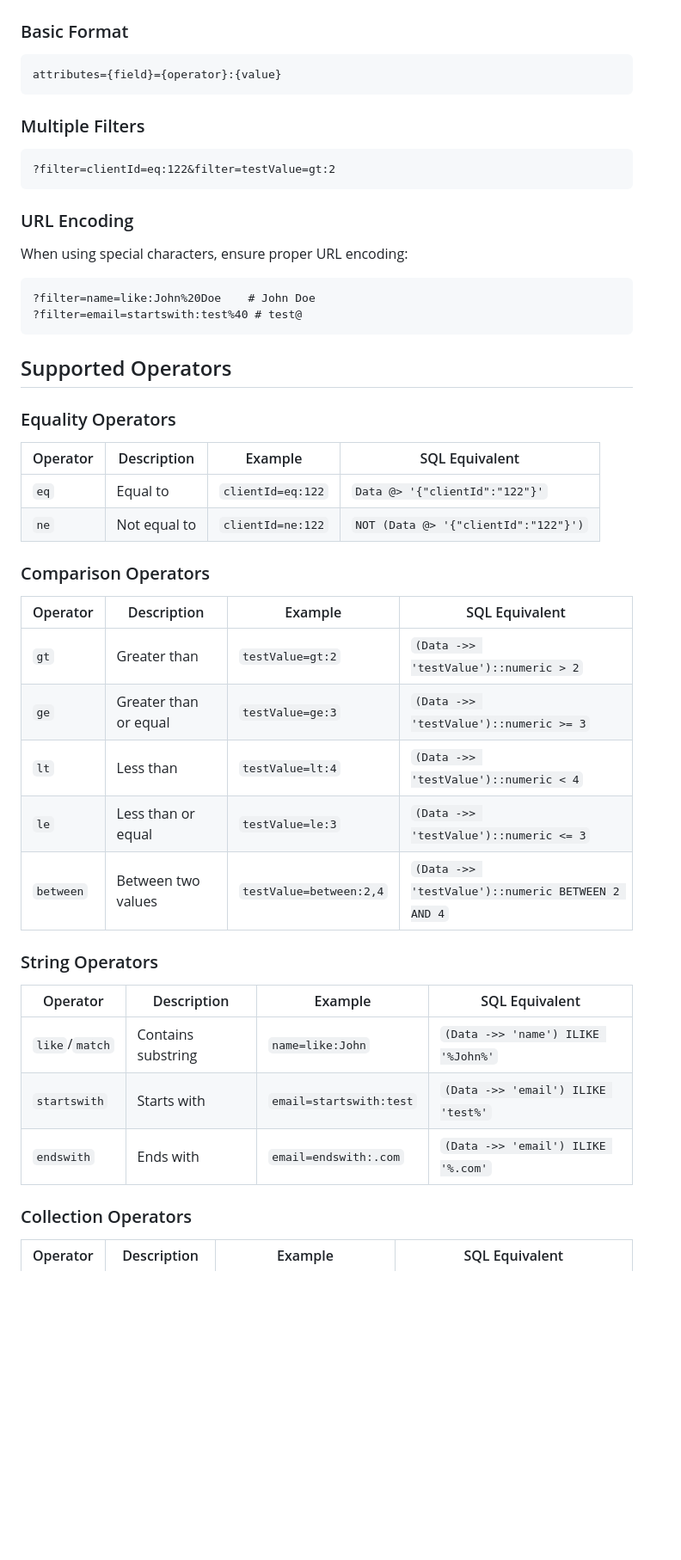
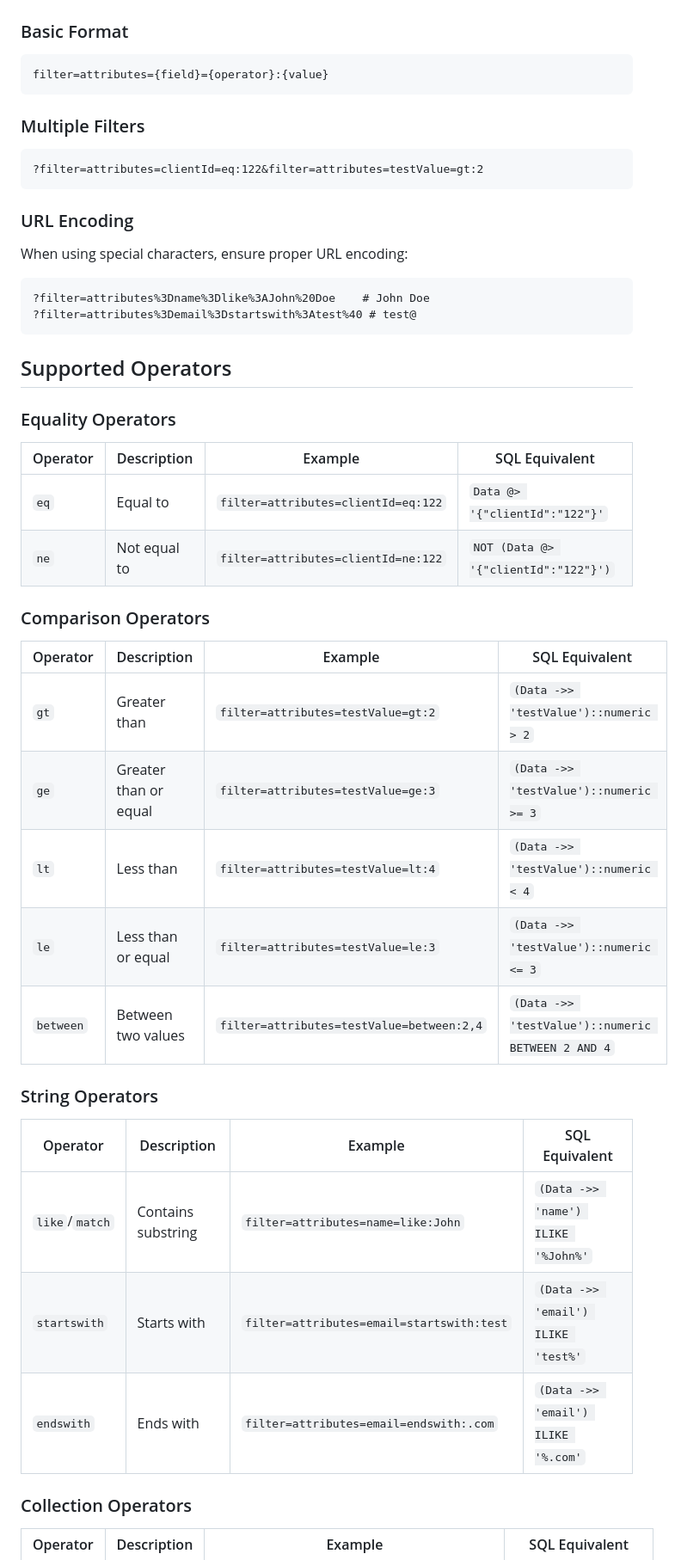
Before and after one commit to MaoTun1/vnext, a Markdown page: docs/instance-filtering.md, the part around one of its changes. Shown at 86% size. Drawn GitHub-style; blank space fills up the shorter version.

Commit message:
Filter md fix

````diff
--- a/docs/instance-filtering.md
+++ b/docs/instance-filtering.md
@@ -28,13 +28,13 @@ The filtering system is built on three main components:
 ### Basic Format
 
 ```
-attributes={field}={operator}:{value}
+filter=attributes={field}={operator}:{value}
 ```
 
 ### Multiple Filters
 
 ```
-?filter=clientId=eq:122&filter=testValue=gt:2
+?filter=attributes=clientId=eq:122&filter=attributes=testValue=gt:2
 ```
 
 ### URL Encoding
@@ -42,8 +42,8 @@ attributes={field}={operator}:{value}
 When using special characters, ensure proper URL encoding:
 
 ```
-?filter=name=like:John%20Doe    # John Doe
-?filter=email=startswith:test%40 # test@
+?filter=attributes%3Dname%3Dlike%3AJohn%20Doe    # John Doe
+?filter=attributes%3Demail%3Dstartswith%3Atest%40 # test@
 ```
 
 ## Supported Operators
@@ -52,26 +52,26 @@ When using special characters, ensure proper URL encoding:
 
 | Operator | Description | Example | SQL Equivalent |
 |----------|-------------|---------|----------------|
-| `eq` | Equal to | `clientId=eq:122` | `Data @> '{"clientId":"122"}'` |
-| `ne` | Not equal to | `clientId=ne:122` | `NOT (Data @> '{"clientId":"122"}')` |
+| `eq` | Equal to | `filter=attributes=clientId=eq:122` | `Data @> '{"clientId":"122"}'` |
+| `ne` | Not equal to | `filter=attributes=clientId=ne:122` | `NOT (Data @> '{"clientId":"122"}')` |
 
 ### Comparison Operators
 
 | Operator | Description | Example | SQL Equivalent |
 |----------|-------------|---------|----------------|
-| `gt` | Greater than | `testValue=gt:2` | `(Data ->> 'testValue')::numeric > 2` |
-| `ge` | Greater than or equal | `testValue=ge:3` | `(Data ->> 'testValue')::numeric >= 3` |
-| `lt` | Less than | `testValue=lt:4` | `(Data ->> 'testValue')::numeric < 4` |
-| `le` | Less than or equal | `testValue=le:3` | `(Data ->> 'testValue')::numeric <= 3` |
-| `between` | Between two values | `testValue=between:2,4` | `(Data ->> 'testValue')::numeric BETWEEN 2 AND 4` |
+| `gt` | Greater than | `filter=attributes=testValue=gt:2` | `(Data ->> 'testValue')::numeric > 2` |
+| `ge` | Greater than or equal | `filter=attributes=testValue=ge:3` | `(Data ->> 'testValue')::numeric >= 3` |
+| `lt` | Less than | `filter=attributes=testValue=lt:4` | `(Data ->> 'testValue')::numeric < 4` |
+| `le` | Less than or equal | `filter=attributes=testValue=le:3` | `(Data ->> 'testValue')::numeric <= 3` |
+| `between` | Between two values | `filter=attributes=testValue=between:2,4` | `(Data ->> 'testValue')::numeric BETWEEN 2 AND 4` |
 
 ### String Operators
 
 | Operator | Description | Example | SQL Equivalent |
 |----------|-------------|---------|----------------|
-| `like`/`match` | Contains substring | `name=like:John` | `(Data ->> 'name') ILIKE '%John%'` |
-| `startswith` | Starts with | `email=startswith:test` | `(Data ->> 'email') ILIKE 'test%'` |
-| `endswith` | Ends with | `email=endswith:.com` | `(Data ->> 'email') ILIKE '%.com'` |
+| `like`/`match` | Contains substring | `filter=attributes=name=like:John` | `(Data ->> 'name') ILIKE '%John%'` |
+| `startswith` | Starts with | `filter=attributes=email=startswith:test` | `(Data ->> 'email') ILIKE 'test%'` |
+| `endswith` | Ends with | `filter=attributes=email=endswith:.com` | `(Data ->> 'email') ILIKE '%.com'` |
 
 ### Collection Operators
 
````
Also changed, not shown: other parts of docs/instance-filtering.md (+19 -19 lines).
